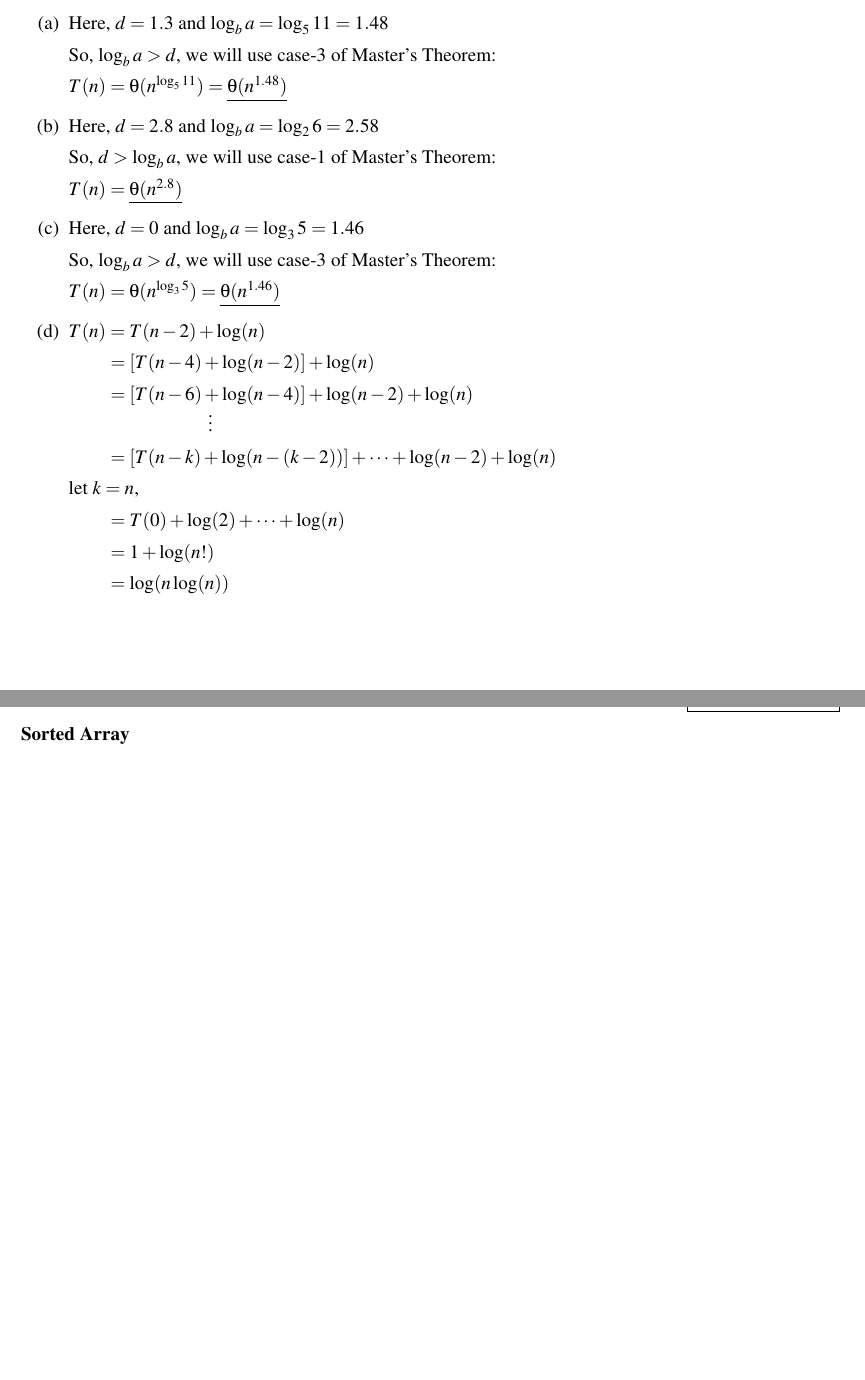
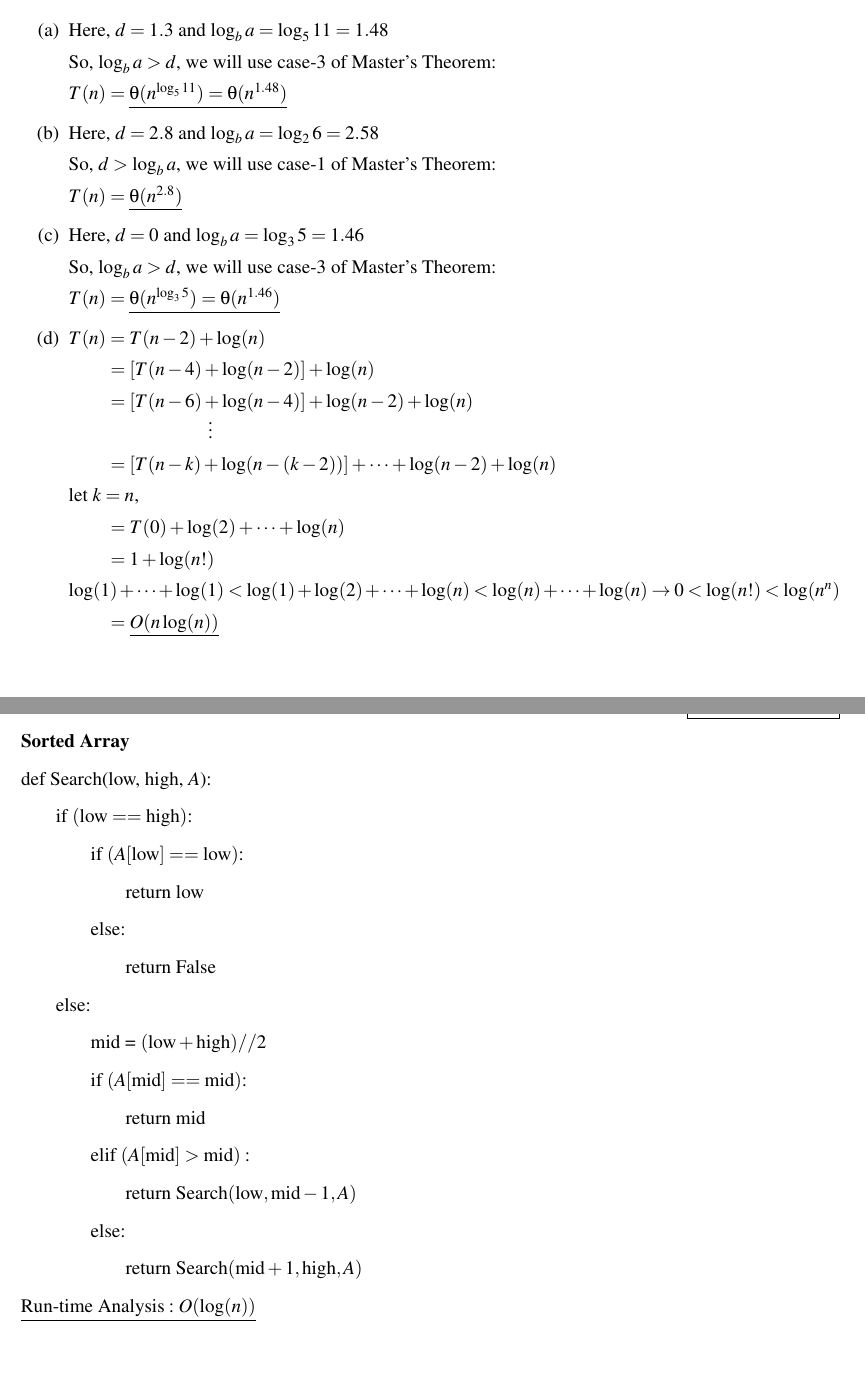
Before and after one commit to harshitjain17/Data-Structures-and-Algorithms-CMPSC-465, a LaTeX problem sheet (HW3/hw3.tex): two parts of pages 3 and 4 of 5, joined at a grey line, cut so that both start at the same text. Compiled offline with pdfLaTeX.

Commit message:
question 2 done

```diff
--- a/HW3/hw3.tex
+++ b/HW3/hw3.tex
@@ -67,7 +67,7 @@
 
     So, $\log_b a > d$, we will use case-3 of Master's Theorem:
 
-    $T(n) = \theta (n^{\log_5 11}) = \underline{\theta (n^{1.48})}$
+    $T(n) = \underline{\theta (n^{\log_5 11}) = \theta (n^{1.48})}$
 
 
     \item Here, $d=2.8$ and $\log_b a = \log_2 6 = 2.58$
@@ -81,7 +81,7 @@
 
     So, $\log_b a > d$, we will use case-3 of Master's Theorem:
 
-    $T(n) = \theta (n^{\log_3 5}) = \underline{\theta (n^{1.46})}$
+    $T(n) = \underline{\theta (n^{\log_3 5}) = \theta (n^{1.46})}$
 
 
     \item $T(n) = T(n-2) + \log(n)$
@@ -100,7 +100,9 @@
 
     \tabto{24pt} $ = 1 + \log(n!)$
 
-    \tabto{24pt} $ = \log(n \log(n))$
+    $\log(1) + \cdots + \log(1) < \log(1) + \log(2) + \cdots + \log(n) < \log(n) + \cdots + \log(n) \rightarrow 0 < \log(n!) < \log(n^n)$
+
+    \tabto{24pt} $ = \underline{O(n \log(n))}$
 
 \end{enumerate}
 
@@ -110,6 +112,36 @@
 \newproblem
 \textbf{Sorted Array}
 
+def Search(low, high, $A$):
+
+    \tabto{20pt} if $(\text{low} == \text{high})$:
+
+        \tabto{40pt}if $(A[\text{low}] == \text{low})$:
+
+            \tabto{60pt}return low
+
+        \tabto{40pt}else$:$
+
+            \tabto{60pt}return False
+
+    \tabto{20pt}else$:$
+
+        \tabto{40pt}mid = $(\text{low} + \text{high})//2$
+
+        \tabto{40pt}if $(A[\text{mid}] == \text{mid})$:
+
+            \tabto{60pt}return mid
+
+        \tabto{40pt}elif $(A[\text{mid}] > \text{mid}):$
+
+            \tabto{60pt}return Search$(\text{low}, \text{mid}-1, A)$
+
+        \tabto{40pt}else$:$
+
+            \tabto{60pt}return Search$(\text{mid}+1, \text{high}, A)$
+
+
+    $\underline{\text{Run-time Analysis}: O(\log(n))}$
 
 
 % PROBLEM 3
```
Also changed, not shown: HW3/hw3.pdf.
